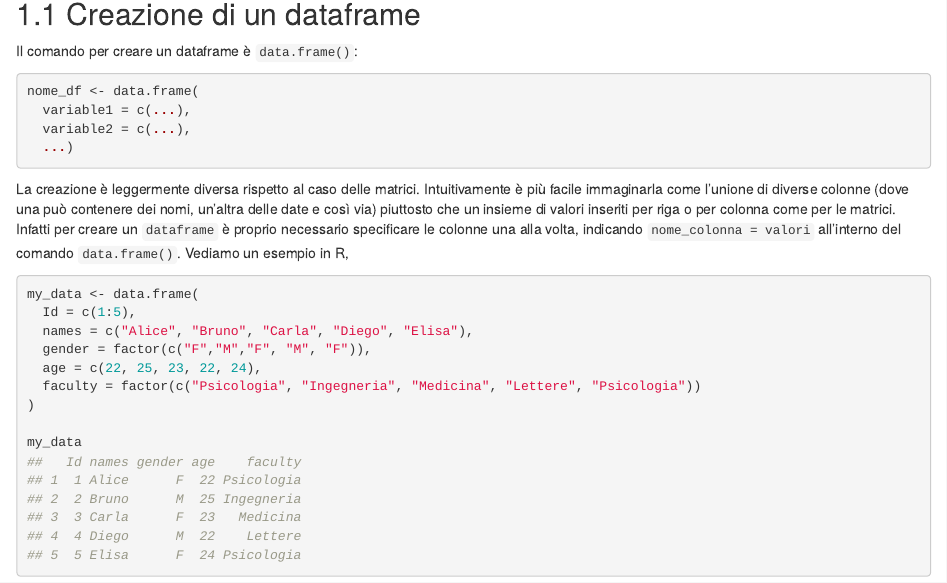
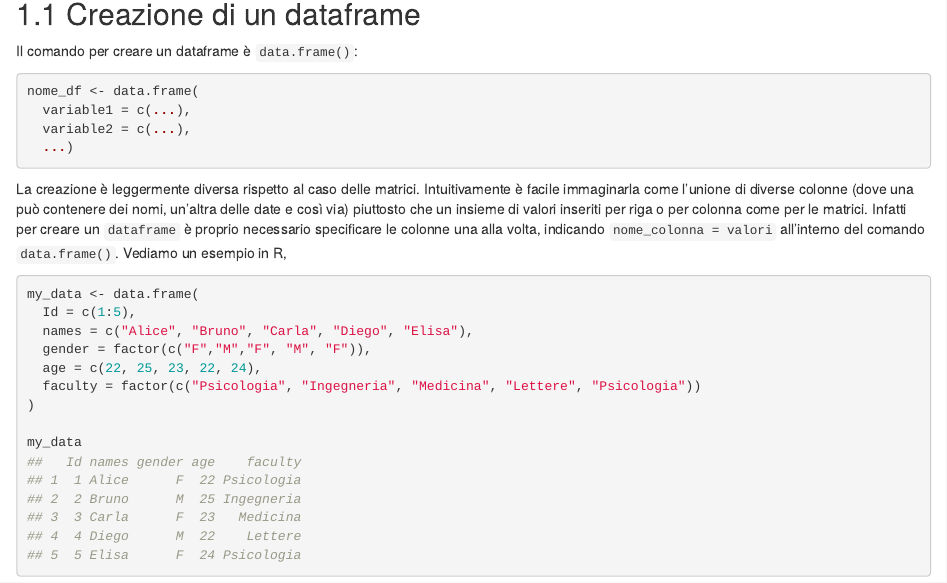
Before and after one commit to psicostat/Introduction2R, an R Markdown document (12-dataframe.Rmd): the page in a window 1100 px wide, from 1550 px down. Rendered offline with R 4.5, knitr and Pandoc, with nearby package versions; drawn as R Markdown's standard HTML page in place of the format the file asks for.

Commit message:
fixing typo

````diff
--- a/12-dataframe.Rmd
+++ b/12-dataframe.Rmd
@@ -82,7 +82,7 @@ nome_df <- data.frame(
   ...)
 ```
 
-La creazione è leggermente diversa rispetto al caso delle matrici. Intuitivamente è più facile immaginarla come l'unione di diverse colonne  (dove una può contenere dei nomi, un'altra delle date e così via) piuttosto che un insieme di valori inseriti per riga o per colonna come per le matrici. Infatti per creare un `dataframe` è proprio necessario specificare le colonne una alla volta, indicando `nome_colonna = valori` all'interno del comando `data.frame()`. Vediamo un esempio in R,
+La creazione è leggermente diversa rispetto al caso delle matrici. Intuitivamente è facile immaginarla come l'unione di diverse colonne  (dove una può contenere dei nomi, un'altra delle date e così via) piuttosto che un insieme di valori inseriti per riga o per colonna come per le matrici. Infatti per creare un `dataframe` è proprio necessario specificare le colonne una alla volta, indicando `nome_colonna = valori` all'interno del comando `data.frame()`. Vediamo un esempio in R,
 
 ```{r, echo = TRUE}
 my_data <- data.frame(
````
